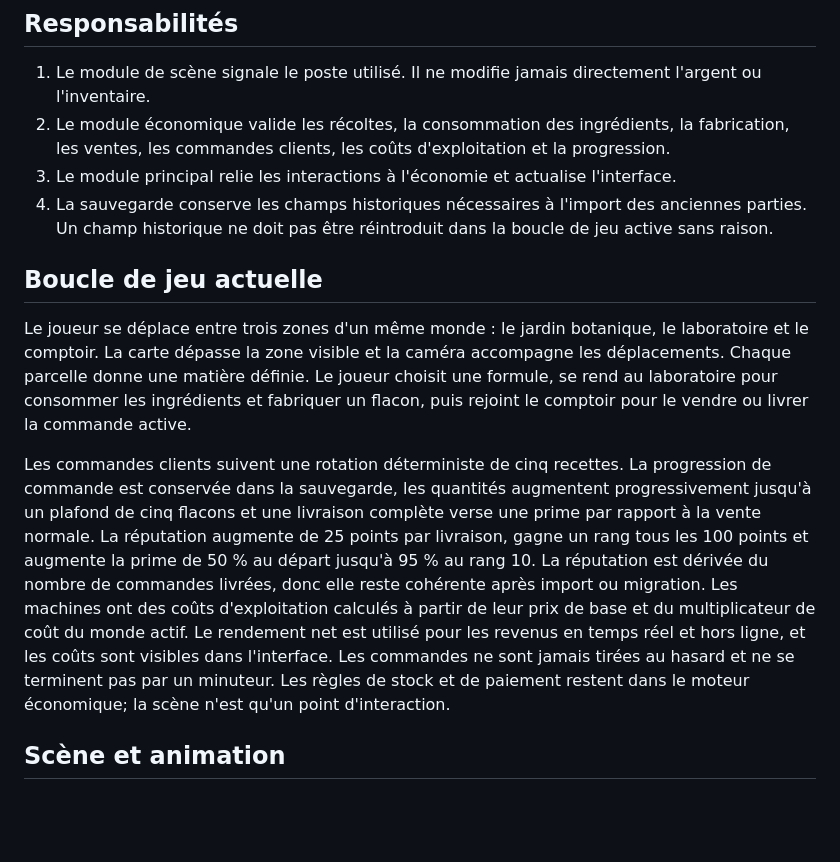
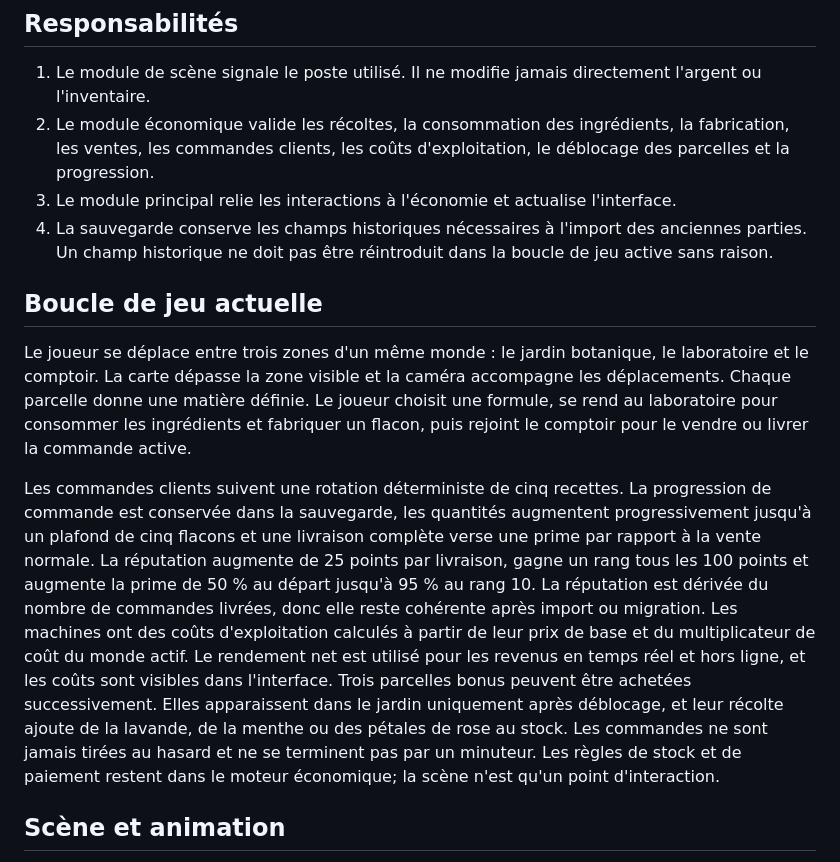
Before and after one commit to RufusTheDwarf/cookie-dominion, a Markdown page: docs/ARCHITECTURE.md, the part around the change. Rendered like a GitHub page; blank space fills up the shorter version.

```diff
--- a/docs/ARCHITECTURE.md
+++ b/docs/ARCHITECTURE.md
@@ -12,7 +12,7 @@
 ## Responsabilités
 
 1. Le module de scène signale le poste utilisé. Il ne modifie jamais directement l'argent ou l'inventaire.
-2. Le module économique valide les récoltes, la consommation des ingrédients, la fabrication, les ventes, les commandes clients, les coûts d'exploitation et la progression.
+2. Le module économique valide les récoltes, la consommation des ingrédients, la fabrication, les ventes, les commandes clients, les coûts d'exploitation, le déblocage des parcelles et la progression.
 3. Le module principal relie les interactions à l'économie et actualise l'interface.
 4. La sauvegarde conserve les champs historiques nécessaires à l'import des anciennes parties. Un champ historique ne doit pas être réintroduit dans la boucle de jeu active sans raison.
 
@@ -20,7 +20,7 @@
 
 Le joueur se déplace entre trois zones d'un même monde : le jardin botanique, le laboratoire et le comptoir. La carte dépasse la zone visible et la caméra accompagne les déplacements. Chaque parcelle donne une matière définie. Le joueur choisit une formule, se rend au laboratoire pour consommer les ingrédients et fabriquer un flacon, puis rejoint le comptoir pour le vendre ou livrer la commande active.
 
-Les commandes clients suivent une rotation déterministe de cinq recettes. La progression de commande est conservée dans la sauvegarde, les quantités augmentent progressivement jusqu'à un plafond de cinq flacons et une livraison complète verse une prime par rapport à la vente normale. La réputation augmente de 25 points par livraison, gagne un rang tous les 100 points et augmente la prime de 50 % au départ jusqu'à 95 % au rang 10. La réputation est dérivée du nombre de commandes livrées, donc elle reste cohérente après import ou migration. Les machines ont des coûts d'exploitation calculés à partir de leur prix de base et du multiplicateur de coût du monde actif. Le rendement net est utilisé pour les revenus en temps réel et hors ligne, et les coûts sont visibles dans l'interface. Les commandes ne sont jamais tirées au hasard et ne se terminent pas par un minuteur. Les règles de stock et de paiement restent dans le moteur économique; la scène n'est qu'un point d'interaction.
+Les commandes clients suivent une rotation déterministe de cinq recettes. La progression de commande est conservée dans la sauvegarde, les quantités augmentent progressivement jusqu'à un plafond de cinq flacons et une livraison complète verse une prime par rapport à la vente normale. La réputation augmente de 25 points par livraison, gagne un rang tous les 100 points et augmente la prime de 50 % au départ jusqu'à 95 % au rang 10. La réputation est dérivée du nombre de commandes livrées, donc elle reste cohérente après import ou migration. Les machines ont des coûts d'exploitation calculés à partir de leur prix de base et du multiplicateur de coût du monde actif. Le rendement net est utilisé pour les revenus en temps réel et hors ligne, et les coûts sont visibles dans l'interface. Trois parcelles bonus peuvent être achetées successivement. Elles apparaissent dans le jardin uniquement après déblocage, et leur récolte ajoute de la lavande, de la menthe ou des pétales de rose au stock. Les commandes ne sont jamais tirées au hasard et ne se terminent pas par un minuteur. Les règles de stock et de paiement restent dans le moteur économique; la scène n'est qu'un point d'interaction.
 
 ## Scène et animation
 
```
Also changed, not shown: README.md (+2 -1 lines).
